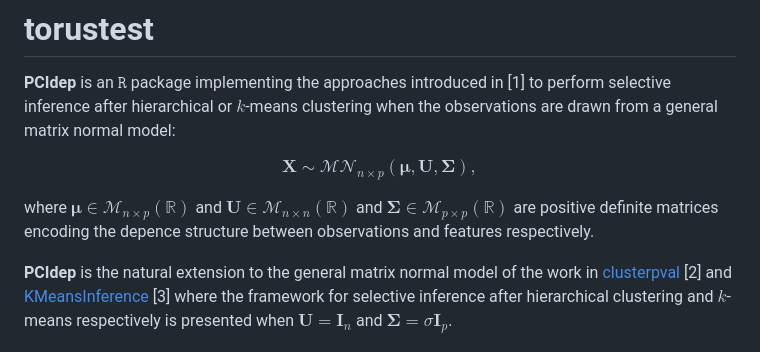
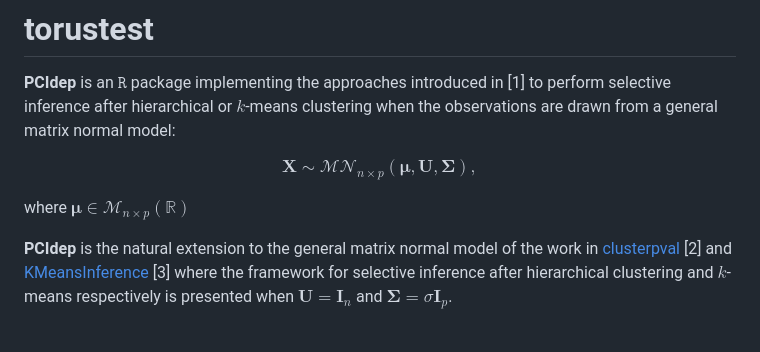
Before and after one commit to gonzalez-delgado/PCIdep, a Markdown page: README.md, the part around the change. Drawn GitHub-style.

```diff
--- a/README.md
+++ b/README.md
@@ -6,7 +6,7 @@ $$
 \mathbf{X}\sim\mathcal{MN}_{n\times p}(\boldsymbol\mu,\mathbf{U},\mathbf{\Sigma}),
 $$
 
-where $\boldsymbol\mu\in\mathcal{M}_{n\times p}(\mathbb{R})$ and $\mathbf{U}\in\mathcal{M}_{n\times n}(\mathbb{R})$ and $\mathbf{\Sigma}\in\mathcal{M}_{p\times p}(\mathbb{R})$ are positive definite matrices encoding the depence structure between observations and features respectively.
+where $\boldsymbol\mu\in\mathcal{M}_{n\times p}(\mathbb{R})$
 
 **PCIdep** is the natural extension to the general matrix normal model of the work in [clusterpval](https://github.com/lucylgao/clusterpval) [2] and [KMeansInference](https://github.com/yiqunchen/KmeansInference) [3] where the framework for selective inference after hierarchical clustering and $k$-means respectively is presented when $\mathbf{U}=\mathbf{I}_n$ and $\mathbf{\Sigma}=\sigma\mathbf{I}_p$.
 
```
